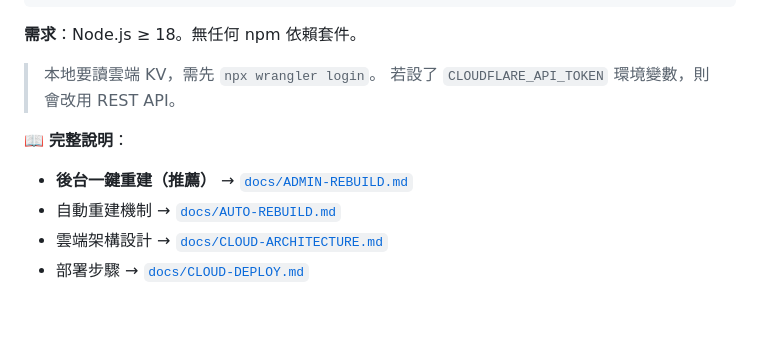
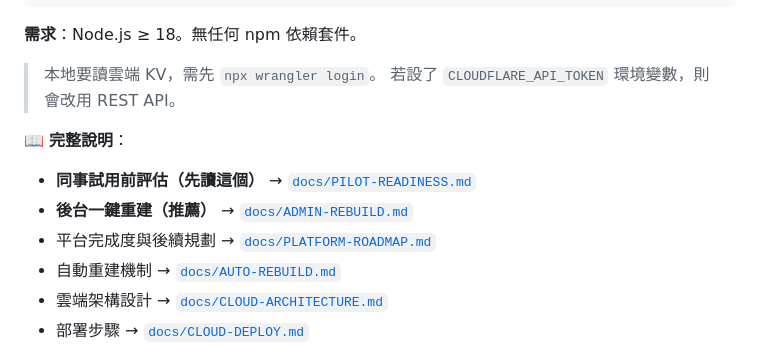
Before and after one commit to tobyyipwork/sage, a Markdown page: ecard/README.md, the part around the change. Drawn GitHub-style; blank space fills up the shorter version.

```diff
--- a/ecard/README.md
+++ b/ecard/README.md
@@ -62,7 +62,9 @@ npm run fp:check
 > 若設了 `CLOUDFLARE_API_TOKEN` 環境變數，則會改用 REST API。
 
 📖 **完整說明**：
+- **同事試用前評估（先讀這個）** → [`docs/PILOT-READINESS.md`](docs/PILOT-READINESS.md)
 - **後台一鍵重建（推薦）** → [`docs/ADMIN-REBUILD.md`](docs/ADMIN-REBUILD.md)
+- 平台完成度與後續規劃 → [`docs/PLATFORM-ROADMAP.md`](docs/PLATFORM-ROADMAP.md)
 - 自動重建機制 → [`docs/AUTO-REBUILD.md`](docs/AUTO-REBUILD.md)
 - 雲端架構設計 → [`docs/CLOUD-ARCHITECTURE.md`](docs/CLOUD-ARCHITECTURE.md)
 - 部署步驟 → [`docs/CLOUD-DEPLOY.md`](docs/CLOUD-DEPLOY.md)
```
Also changed, not shown: ecard/docs/PILOT-READINESS.md (added, +191 -0 lines), ecard/docs/PLATFORM-ROADMAP.md (+4 -0 lines).
